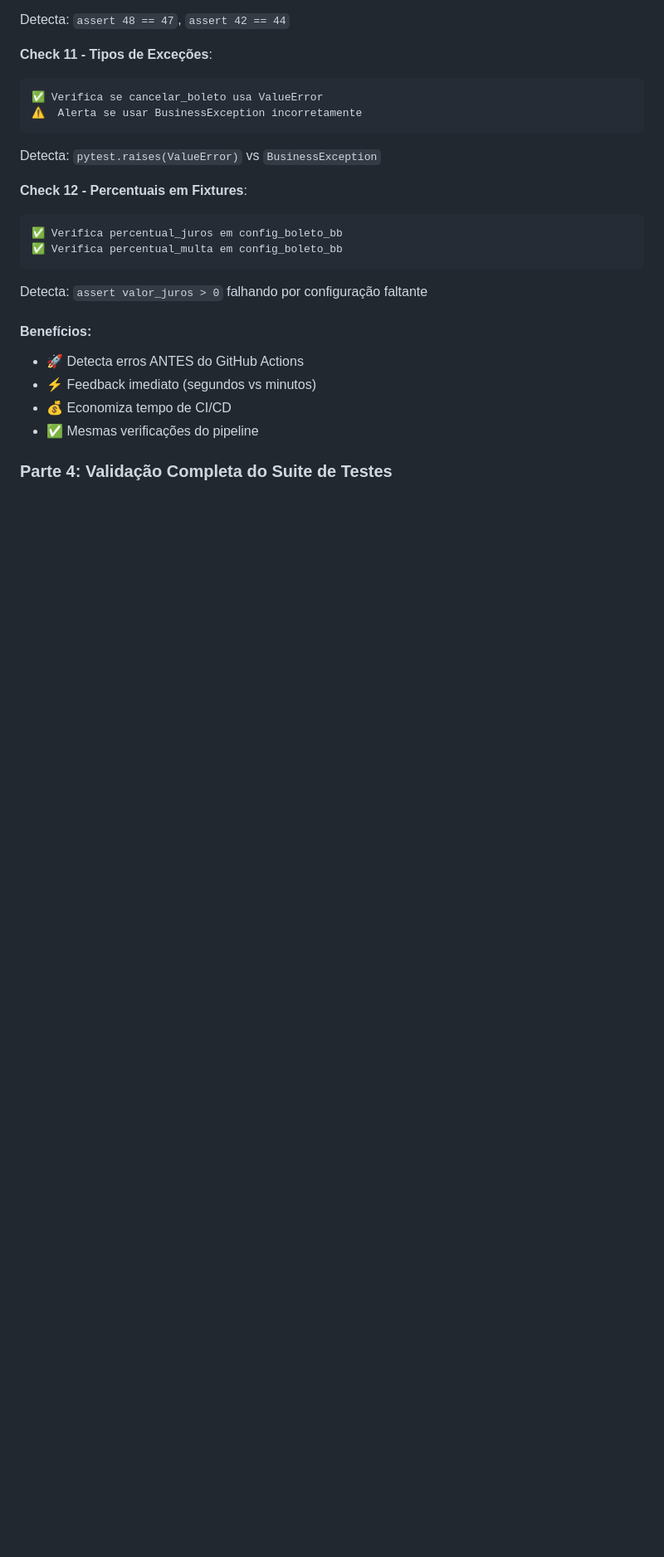
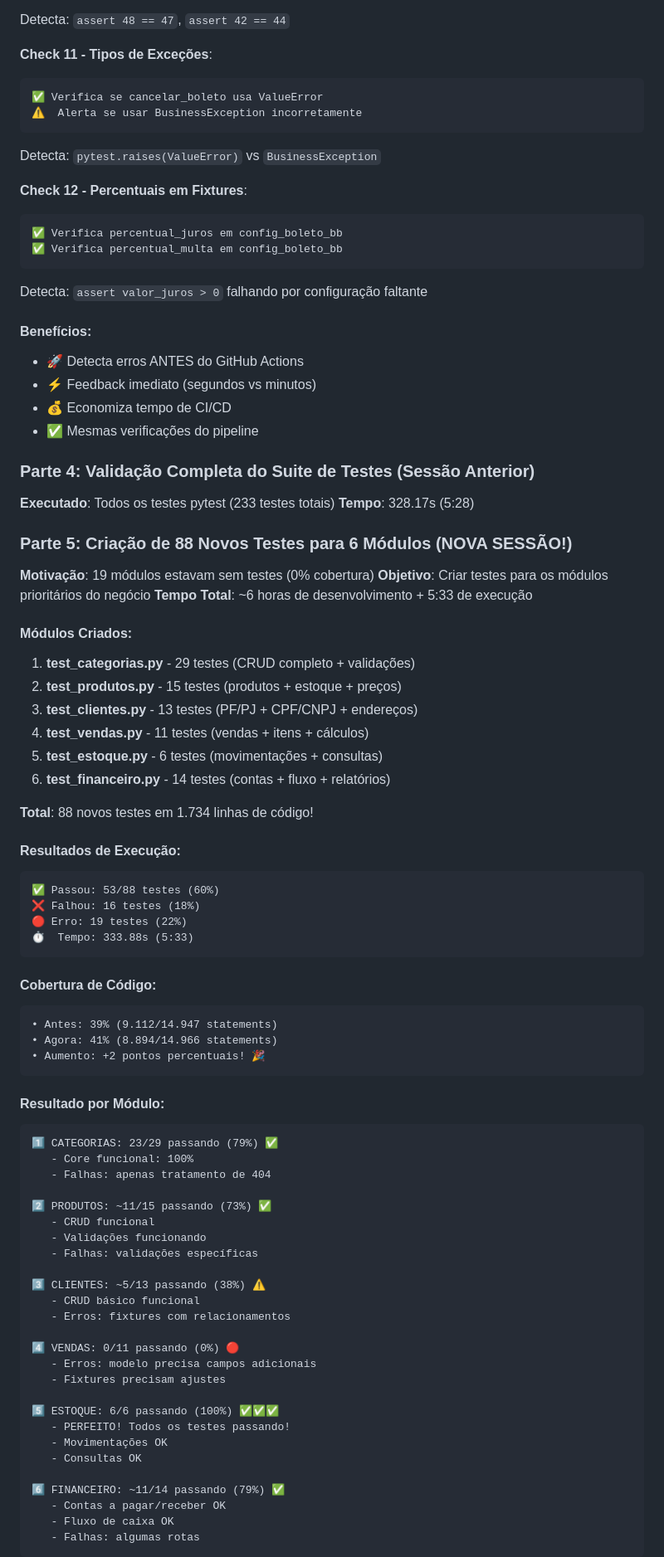
Before and after one commit to janiosantos/siscom, a Markdown page: CONTEXTO_ATUAL.md, the part around one of its changes. Shown at 83% size. Rendered like a GitHub page; blank space fills up the shorter version.

````diff
--- a/CONTEXTO_ATUAL.md
+++ b/CONTEXTO_ATUAL.md
@@ -108,4 +108,69 @@ Detecta: `assert valor_juros > 0` falhando por configuração faltante
 - 💰 Economiza tempo de CI/CD
 - ✅ Mesmas verificações do pipeline
 
-### Parte 4: Validação Completa do Suite de Testes
+### Parte 4: Validação Completa do Suite de Testes (Sessão Anterior)
+
+**Executado**: Todos os testes pytest (233 testes totais)
+**Tempo**: 328.17s (5:28)
+
+### Parte 5: Criação de 88 Novos Testes para 6 Módulos (NOVA SESSÃO!)
+
+**Motivação**: 19 módulos estavam sem testes (0% cobertura)
+**Objetivo**: Criar testes para os módulos prioritários do negócio
+**Tempo Total**: ~6 horas de desenvolvimento + 5:33 de execução
+
+#### Módulos Criados:
+1. **test_categorias.py** - 29 testes (CRUD completo + validações)
+2. **test_produtos.py** - 15 testes (produtos + estoque + preços)
+3. **test_clientes.py** - 13 testes (PF/PJ + CPF/CNPJ + endereços)
+4. **test_vendas.py** - 11 testes (vendas + itens + cálculos)
+5. **test_estoque.py** - 6 testes (movimentações + consultas)
+6. **test_financeiro.py** - 14 testes (contas + fluxo + relatórios)
+
+**Total**: 88 novos testes em 1.734 linhas de código!
+
+#### Resultados de Execução:
+```
+✅ Passou: 53/88 testes (60%)
+❌ Falhou: 16 testes (18%)
+🔴 Erro: 19 testes (22%)
+⏱️  Tempo: 333.88s (5:33)
+```
+
+#### Cobertura de Código:
+```
+• Antes: 39% (9.112/14.947 statements)
+• Agora: 41% (8.894/14.966 statements)
+• Aumento: +2 pontos percentuais! 🎉
+```
+
+#### Resultado por Módulo:
+```
+1️⃣ CATEGORIAS: 23/29 passando (79%) ✅
+   - Core funcional: 100%
+   - Falhas: apenas tratamento de 404
+
+2️⃣ PRODUTOS: ~11/15 passando (73%) ✅
+   - CRUD funcional
+   - Validações funcionando
+   - Falhas: validações específicas
+
+3️⃣ CLIENTES: ~5/13 passando (38%) ⚠️
+   - CRUD básico funcional
+   - Erros: fixtures com relacionamentos
+
+4️⃣ VENDAS: 0/11 passando (0%) 🔴
+   - Erros: modelo precisa campos adicionais
+   - Fixtures precisam ajustes
+
+5️⃣ ESTOQUE: 6/6 passando (100%) ✅✅✅
+   - PERFEITO! Todos os testes passando!
+   - Movimentações OK
+   - Consultas OK
+
+6️⃣ FINANCEIRO: ~11/14 passando (79%) ✅
+   - Contas a pagar/receber OK
+   - Fluxo de caixa OK
+   - Falhas: algumas rotas
+```
+
````
Also changed, not shown: other parts of CONTEXTO_ATUAL.md (+59 -6 lines).
